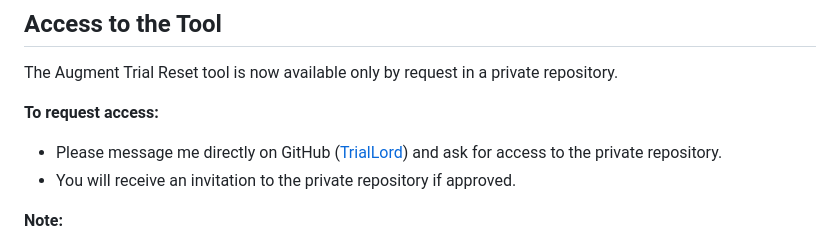
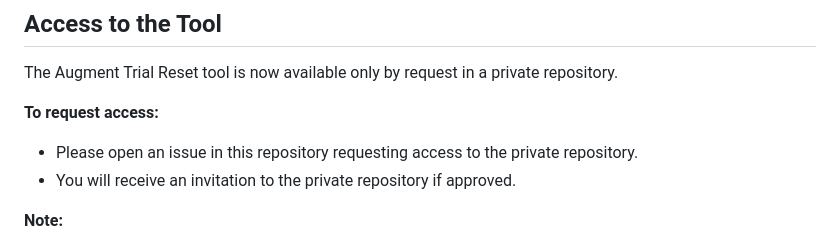
Before and after one commit to haso2007/augment-trial-reset, a Markdown page: README.md, the part around the change. Drawn GitHub-style.

Commit message:
Update README to change access request method for the Augment Trial Reset tool, directing users to open an issue instead of messaging directly on GitHub.

```diff
--- a/README.md
+++ b/README.md
@@ -11,7 +11,7 @@ To protect legitimate users and prevent automated monitoring, scraping, and abus
 The Augment Trial Reset tool is now available only by request in a private repository.
 
 **To request access:**
-- Please message me directly on GitHub ([TrialLord](https://github.com/TrialLord)) and ask for access to the private repository.
+- Please open an issue in this repository requesting access to the private repository.
 - You will receive an invitation to the private repository if approved.
 
 **Note:**
```
